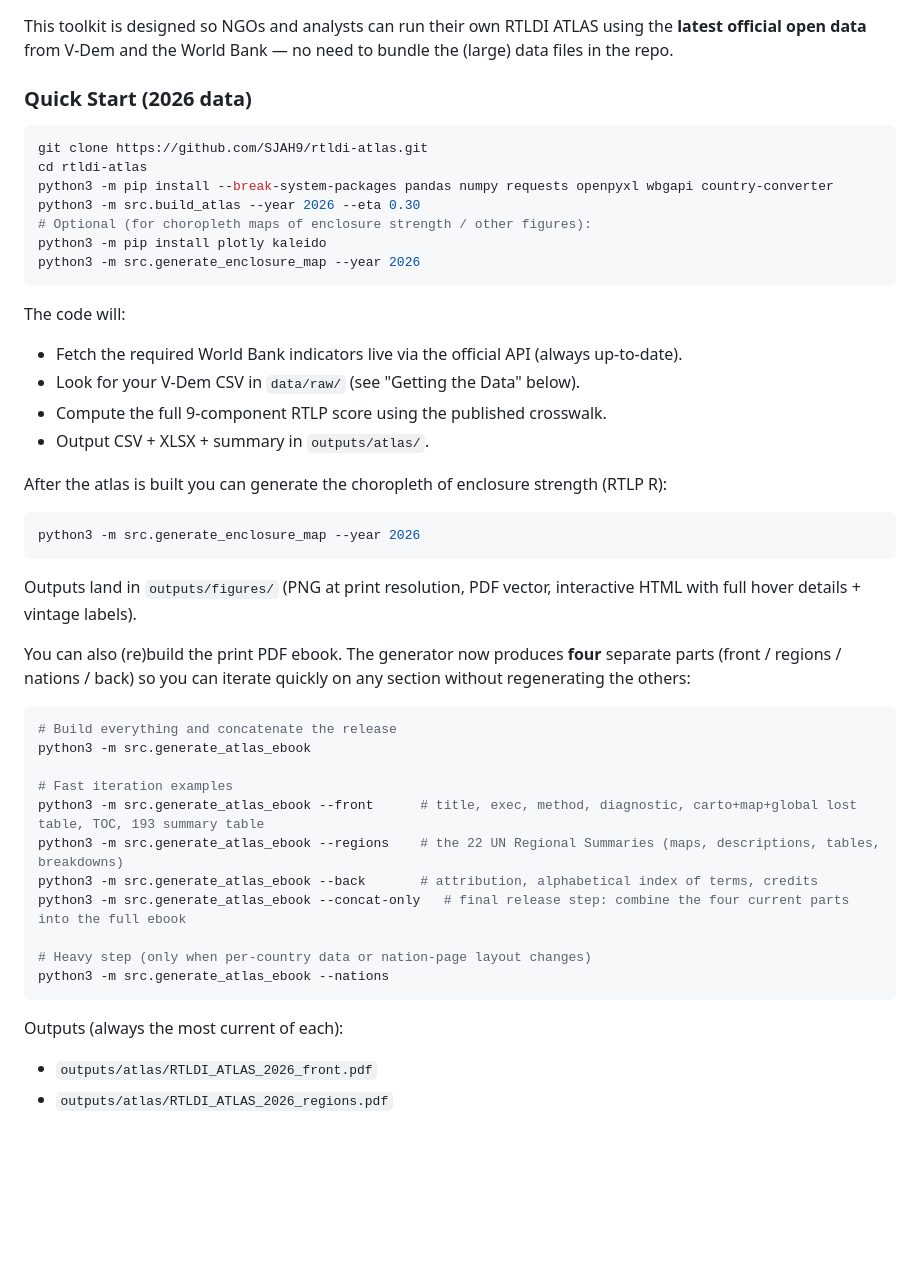
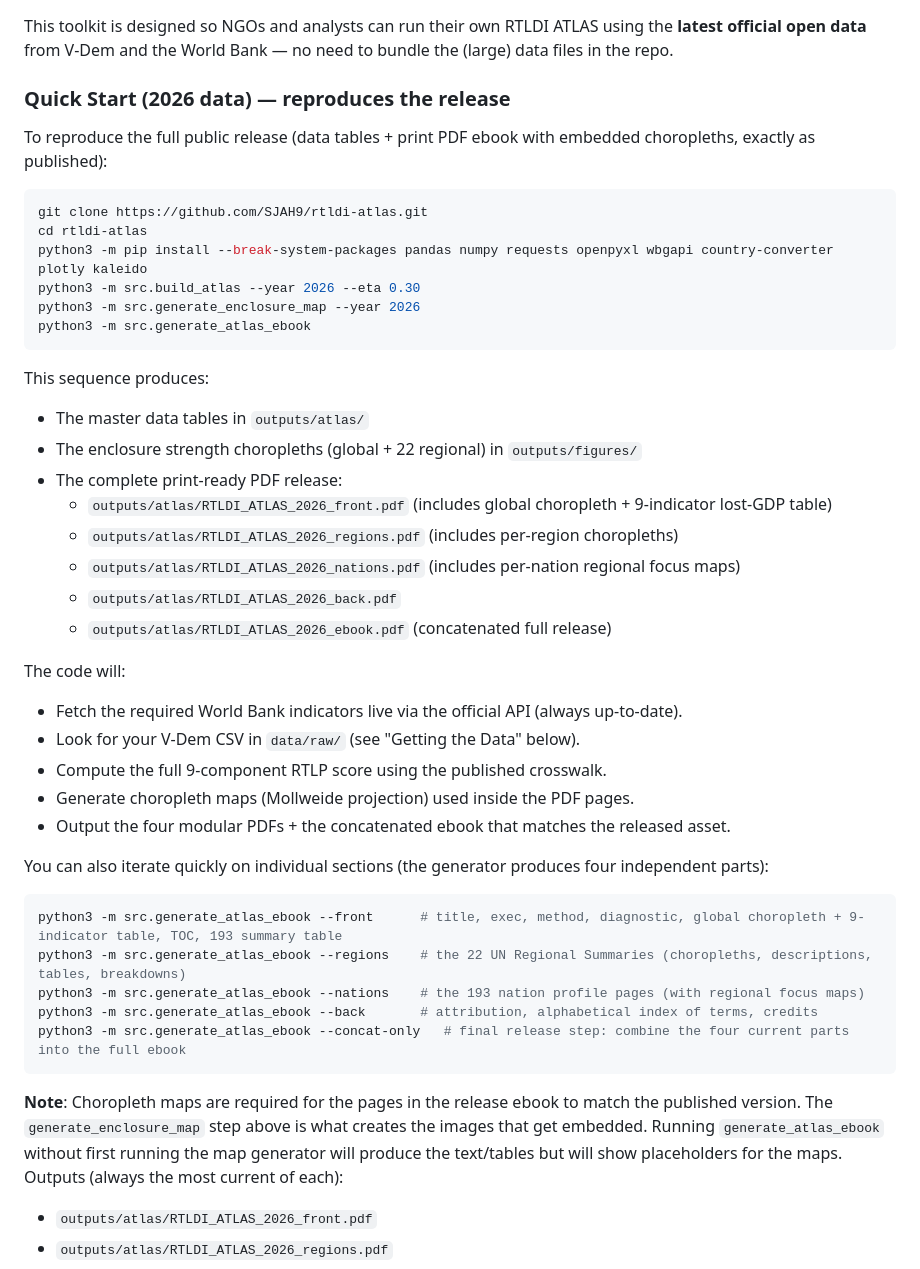
Before and after one commit to SJAH9/rtldi-atlas, a Markdown page: README.md, the part around the change. GitHub-like rendering; blank space fills up the shorter version.

Commit message:
Improve public Quick Start instructions to include choropleth map generation as a required step for reproducing the full release ebook with embedded maps (global, regional, nation zooms). Clarify that running generate_enclosure_map before generate_atlas_ebook is needed to avoid placeholder text in the PDFs.

````diff
--- a/README.md
+++ b/README.md
@@ -95,43 +95,45 @@ Total bounded disparity ≈ ΔG × population
 ## For NGOs and Researchers (Recommended Use)
 This toolkit is designed so NGOs and analysts can run their own RTLDI ATLAS using the **latest official open data** from V-Dem and the World Bank — no need to bundle the (large) data files in the repo.
 
-### Quick Start (2026 data)
+### Quick Start (2026 data) — reproduces the release
+To reproduce the full public release (data tables + print PDF ebook with embedded choropleths, exactly as published):
+
 ```bash
 git clone https://github.com/SJAH9/rtldi-atlas.git
 cd rtldi-atlas
-python3 -m pip install --break-system-packages pandas numpy requests openpyxl wbgapi country-converter
+python3 -m pip install --break-system-packages pandas numpy requests openpyxl wbgapi country-converter plotly kaleido
 python3 -m src.build_atlas --year 2026 --eta 0.30
-# Optional (for choropleth maps of enclosure strength / other figures):
-python3 -m pip install plotly kaleido
 python3 -m src.generate_enclosure_map --year 2026
+python3 -m src.generate_atlas_ebook
 ```
+
+This sequence produces:
+- The master data tables in `outputs/atlas/`
+- The enclosure strength choropleths (global + 22 regional) in `outputs/figures/`
+- The complete print-ready PDF release:
+  - `outputs/atlas/RTLDI_ATLAS_2026_front.pdf` (includes global choropleth + 9-indicator lost-GDP table)
+  - `outputs/atlas/RTLDI_ATLAS_2026_regions.pdf` (includes per-region choropleths)
+  - `outputs/atlas/RTLDI_ATLAS_2026_nations.pdf` (includes per-nation regional focus maps)
+  - `outputs/atlas/RTLDI_ATLAS_2026_back.pdf`
+  - `outputs/atlas/RTLDI_ATLAS_2026_ebook.pdf` (concatenated full release)
 
 The code will:
 - Fetch the required World Bank indicators live via the official API (always up-to-date).
 - Look for your V-Dem CSV in `data/raw/` (see "Getting the Data" below).
 - Compute the full 9-component RTLP score using the published crosswalk.
-- Output CSV + XLSX + summary in `outputs/atlas/`.
+- Generate choropleth maps (Mollweide projection) used inside the PDF pages.
+- Output the four modular PDFs + the concatenated ebook that matches the released asset.
 
-After the atlas is built you can generate the choropleth of enclosure strength (RTLP R):
+You can also iterate quickly on individual sections (the generator produces four independent parts):
 ```bash
-python3 -m src.generate_enclosure_map --year 2026
-```
-Outputs land in `outputs/figures/` (PNG at print resolution, PDF vector, interactive HTML with full hover details + vintage labels).
-
-You can also (re)build the print PDF ebook. The generator now produces **four** separate parts (front / regions / nations / back) so you can iterate quickly on any section without regenerating the others:
-```bash
-# Build everything and concatenate the release
-python3 -m src.generate_atlas_ebook
-
-# Fast iteration examples
-python3 -m src.generate_atlas_ebook --front      # title, exec, method, diagnostic, carto+map+global lost table, TOC, 193 summary table
-python3 -m src.generate_atlas_ebook --regions    # the 22 UN Regional Summaries (maps, descriptions, tables, breakdowns)
+python3 -m src.generate_atlas_ebook --front      # title, exec, method, diagnostic, global choropleth + 9-indicator table, TOC, 193 summary table
+python3 -m src.generate_atlas_ebook --regions    # the 22 UN Regional Summaries (choropleths, descriptions, tables, breakdowns)
+python3 -m src.generate_atlas_ebook --nations    # the 193 nation profile pages (with regional focus maps)
 python3 -m src.generate_atlas_ebook --back       # attribution, alphabetical index of terms, credits
 python3 -m src.generate_atlas_ebook --concat-only   # final release step: combine the four current parts into the full ebook
+```
 
-# Heavy step (only when per-country data or nation-page layout changes)
-python3 -m src.generate_atlas_ebook --nations
-```
+**Note**: Choropleth maps are required for the pages in the release ebook to match the published version. The `generate_enclosure_map` step above is what creates the images that get embedded. Running `generate_atlas_ebook` without first running the map generator will produce the text/tables but will show placeholders for the maps.
 Outputs (always the most current of each):
 - `outputs/atlas/RTLDI_ATLAS_2026_front.pdf`
 - `outputs/atlas/RTLDI_ATLAS_2026_regions.pdf`
````
